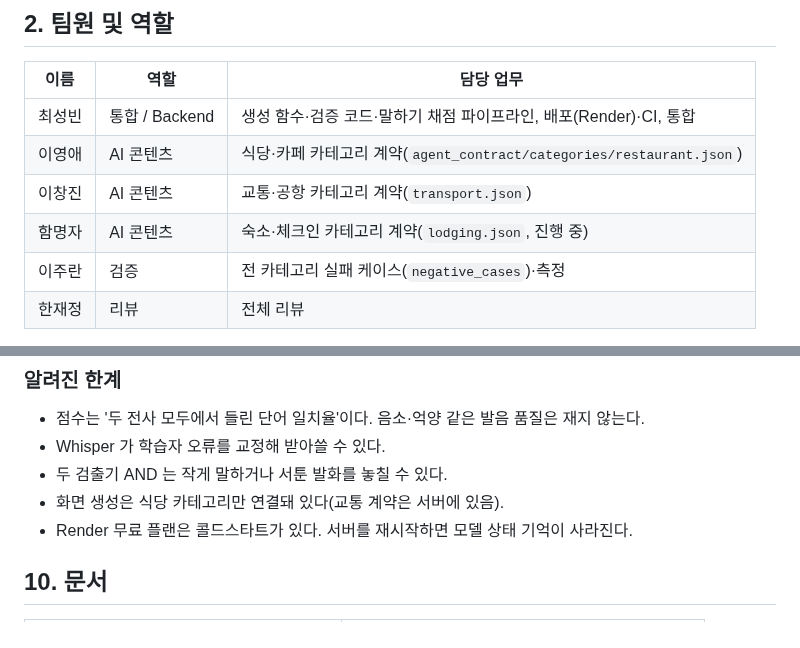
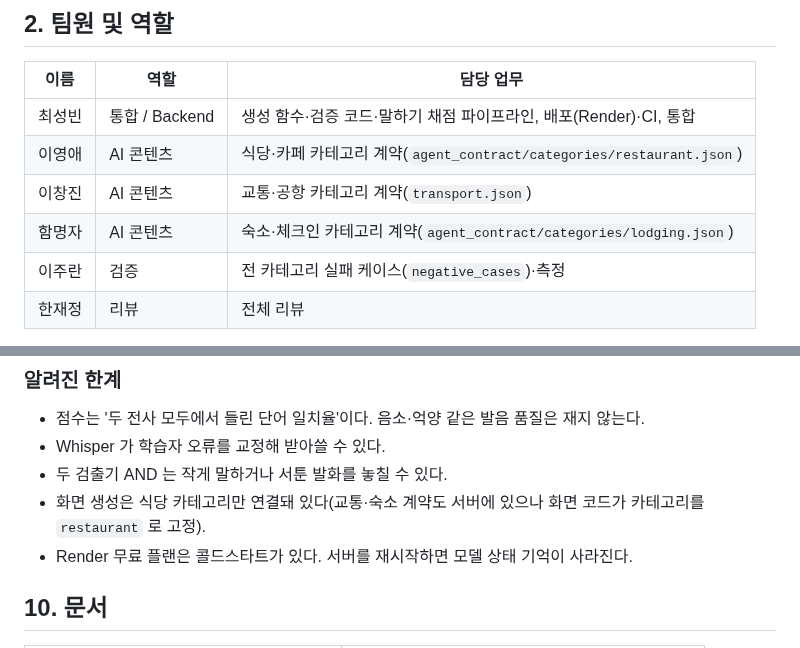
Before and after one commit to 01044402345o-beep/codyssey_final, a Markdown page: README.md, 2 parts joined by grey strips. Rendered like a GitHub page.

```diff
--- a/README.md
+++ b/README.md
@@ -25,7 +25,7 @@
 | 최성빈 | 통합 / Backend | 생성 함수·검증 코드·말하기 채점 파이프라인, 배포(Render)·CI, 통합 |
 | 이영애 | AI 콘텐츠 | 식당·카페 카테고리 계약(`agent_contract/categories/restaurant.json`) |
 | 이창진 | AI 콘텐츠 | 교통·공항 카테고리 계약(`transport.json`) |
-| 함명자 | AI 콘텐츠 | 숙소·체크인 카테고리 계약(`lodging.json`, 진행 중) |
+| 함명자 | AI 콘텐츠 | 숙소·체크인 카테고리 계약(`agent_contract/categories/lodging.json`) |
 | 이주란 | 검증 | 전 카테고리 실패 케이스(`negative_cases`)·측정 |
 | 한재정 | 리뷰 | 전체 리뷰 |
 
@@ -158,7 +158,7 @@ python ../e2e/test_silence.py http://localhost:8000 && python ../e2e/test_consen
 - 점수는 '두 전사 모두에서 들린 단어 일치율'이다. 음소·억양 같은 발음 품질은 재지 않는다.
 - Whisper 가 학습자 오류를 교정해 받아쓸 수 있다.
 - 두 검출기 AND 는 작게 말하거나 서툰 발화를 놓칠 수 있다.
-- 화면 생성은 식당 카테고리만 연결돼 있다(교통 계약은 서버에 있음).
+- 화면 생성은 식당 카테고리만 연결돼 있다(교통·숙소 계약도 서버에 있으나 화면 코드가 카테고리를 `restaurant` 로 고정).
 - Render 무료 플랜은 콜드스타트가 있다. 서버를 재시작하면 모델 상태 기억이 사라진다.
 
 ## 10. 문서
```
Also changed, not shown: docs/requirements.md (+2 -2 lines).
